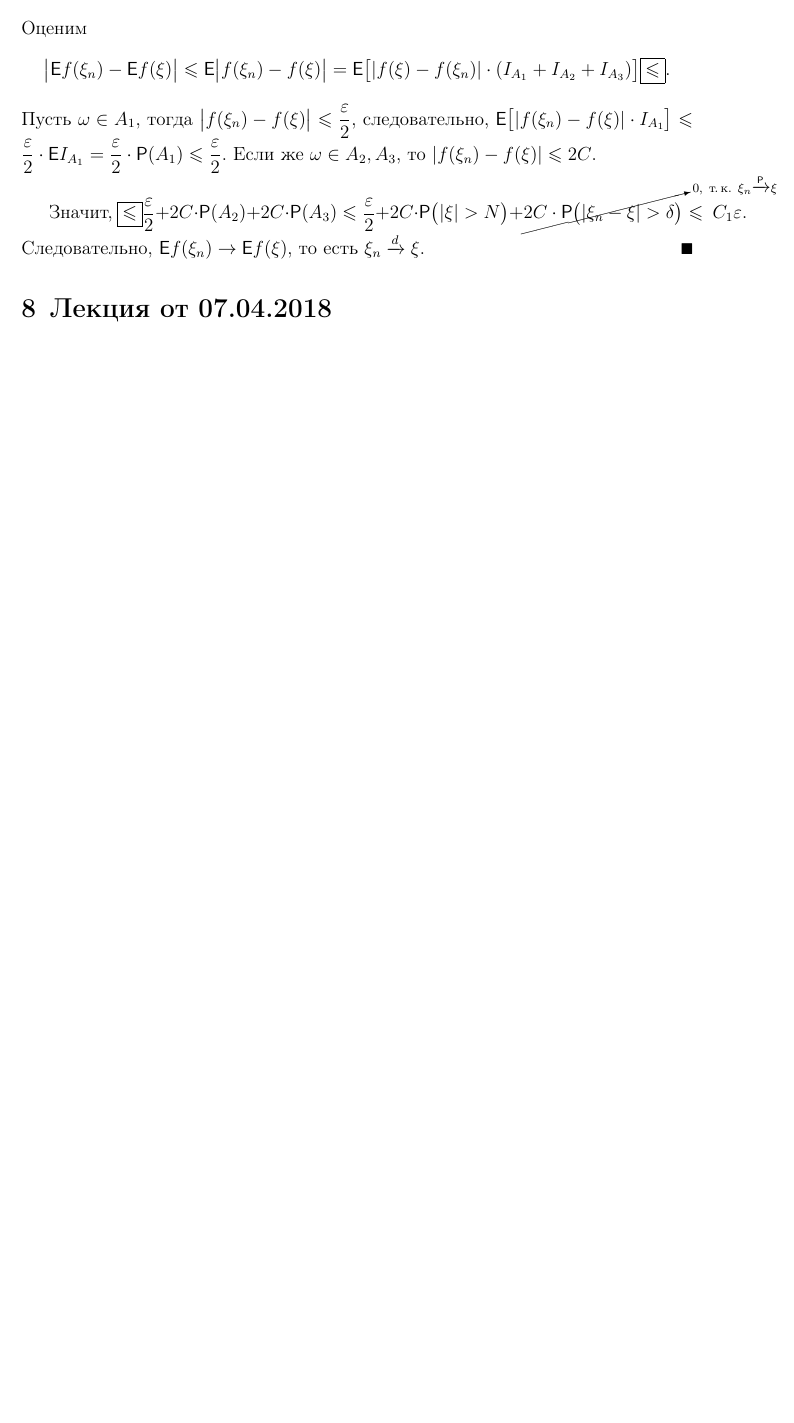
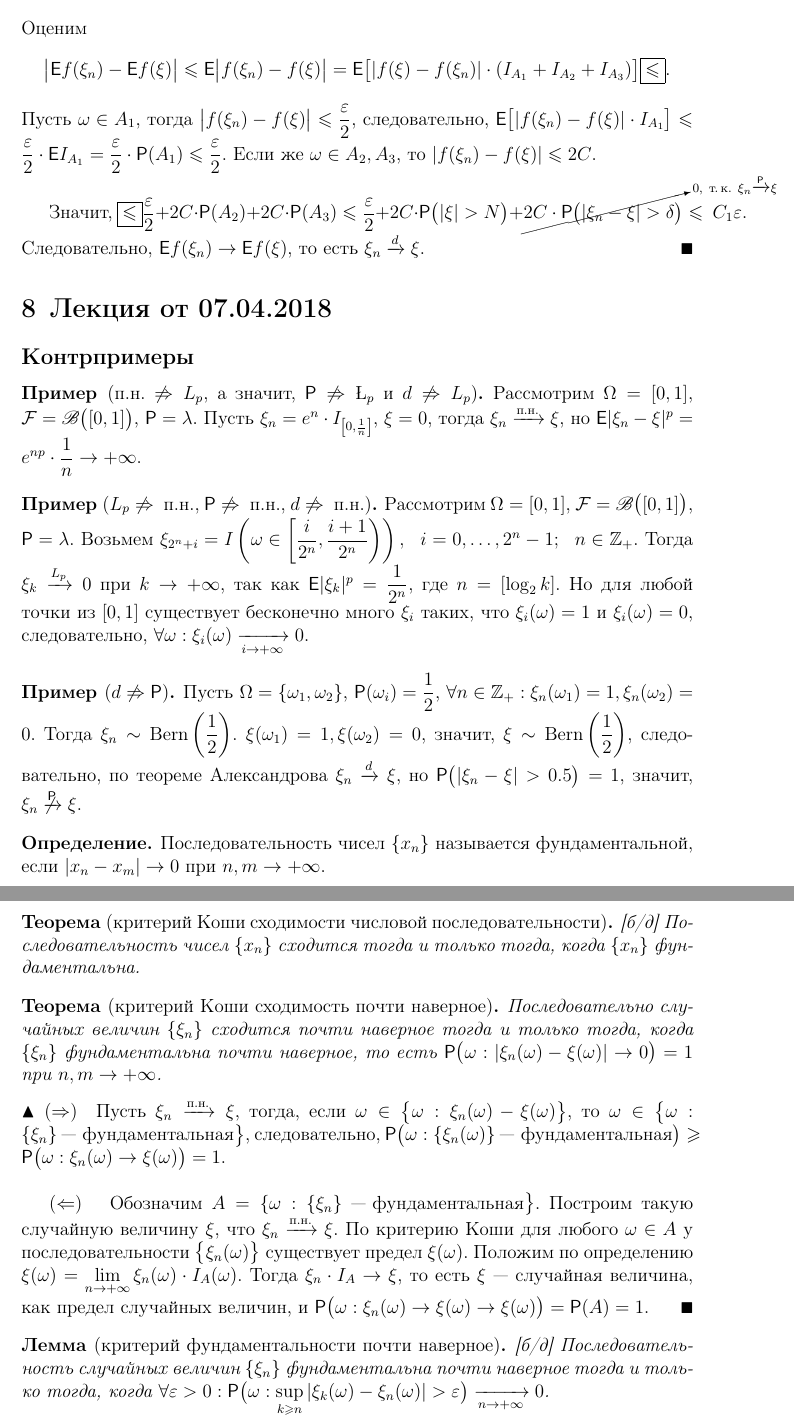
Before and after one commit to AShepelevv/mipt.diht.probability-lectures, a LaTeX document (mipt.probability.abstract.tex, which reads probability_2018_04_07.tex): part of page 18 of 18 before the commit and two parts of pages 18 and 19 of 19 after it, the two joined at a grey line, cut so that both start at the same text, the shorter picture padded with empty space. Compiled offline with pdfLaTeX.

Commit message:
+first part of lecture 8

```diff
--- a/mipt.probability.abstract.tex
+++ b/mipt.probability.abstract.tex
@@ -31,6 +31,7 @@
 \theoremstyle{definition}
 \newtheorem*{definition}{Определение}
 \newtheorem*{problem}{Задача}
+\newtheorem*{example}{Пример}
 
 \theoremstyle{remark}
 \newtheorem*{note}{Замечание}
@@ -62,6 +63,7 @@
 \newcommand{\B}{\mathscr{B}}
 \newcommand{\R}{\mathbb{R}}
 \newcommand{\N}{\mathbb{N}}
+\newcommand{\Z}{\mathbb{Z}}
 \newcommand{\F}{\mathcal{F}}
 \newcommand{\G}{\mathcal{G}}
 \DeclareMathOperator{\cov}{cov}
--- a/probability_2018_04_07.tex
+++ b/probability_2018_04_07.tex
@@ -1 +1,28 @@
 \section{Лекция от 07.04.2018}
+\subsection*{Контрпримеры}
+\begin{example}[п.н. $\not\Rightarrow L_p$, а значит, $\P \not\Rightarrow \L_p$ и $d \not\Rightarrow L_p$]
+	Рассмотрим $\Omega = [0, 1]$, $\F = \B\big([0,1] \big)$, $\P = \lambda$. Пусть $\xi_n = e^n \cdot I_{\left[0, \frac{1}{n} \right]}$, $\xi = 0$, тогда $\xi_n \xrightarrow{\text{п.н.}} \xi$, но $\E | \xi_n - \xi |^p = e^{np} \cdot \dfrac{1}{n} \rightarrow + \infty$.
+\end{example}
+\begin{example}[$L_p \not\Rightarrow~\text{п.н.}$, $\P \not\Rightarrow~\text{п.н.}$, $d \not\Rightarrow~\text{п.н.}$]
+	Рассмотрим $\Omega = [0, 1]$, $\F = \B\big([0,1] \big)$, $\P = \lambda$. Возьмем $\xi_{2^n + i} = I \left( \omega \in \left[ \dfrac{i}{2^n}, \dfrac{i + 1}{2^n} \right) \right), ~~i = 0,\ldots, 2^n - 1;~~n \in \Z_+$. Тогда $\xi_k \xrightarrow{L_p} 0$ при $k \rightarrow + \infty$, так как $\E | \xi_k |^p = \dfrac{1}{2^n}$, где $n = \left[ \log_2 k \right]$. Но для любой точки из $[0,1]$ существует бесконечно много $\xi_i$ таких, что $\xi_i(\omega) = 1$ и $\xi_i(\omega) = 0$, следовательно, $\forall \omega: \xi_i(\omega) \xrightarrow[i \rightarrow + \infty ]{} 0$.
+\end{example}
+\begin{example}[$ d \not\Rightarrow \P$]
+	Пусть $\Omega = \{ \omega_1, \omega_2 \}$, $\P(\omega_i) = \dfrac{1}{2}$, $\forall n \in \Z_+: \xi_n(\omega_1) = 1, \xi_n(\omega_2) = 0$. Тогда $\xi_n \sim \text{Bern} \left( \dfrac{1}{2} \right)$. $\xi(\omega_1) = 1, \xi(\omega_2) = 0$, значит, $\xi \sim \text{Bern} \left( \dfrac{1}{2} \right)$, следовательно, по теореме Александрова $\xi_n \xrightarrow{d} \xi$, но $\P \big( | \xi_n - \xi| > 0.5 \big) = 1$, значит, $\xi_n \not\xrightarrow{\P} \xi$.
+\end{example}
+\begin{definition}
+	Последовательность чисел $\{ x_n \}$ называется фундаментальной, если $|x_n - x_m| \rightarrow 0$ при $n, m \rightarrow +\infty$.
+\end{definition}
+\begin{theorem}[критерий Коши сходимости числовой последовательности][б/д]
+	Последовательность чисел $\{ x_n \}$ сходится тогда и только тогда, когда $\{ x_n \}$ фундаментальна.
+\end{theorem}
+\begin{theorem}[критерий Коши сходимость почти наверное]
+	Последовательно случайных величин $\{ \xi_n \}$ сходится почти наверное тогда и только тогда, когда $\{ \xi_n \}$ фундаментальна почти наверное, то есть $\P  \big( \omega : | \xi_n(\omega) - \xi(\omega) | \rightarrow 0 \big) = 1$ при $n, m \rightarrow + \infty$.
+	\begin{proof}
+		($\Rightarrow$)\quad Пусть $\xi_n \xrightarrow{\text{п.н.}} \xi$, тогда, если $\omega \in \big\{ \omega: \xi_n(\omega) - \xi(\omega) \big\}$, то $\omega \in \big\{ \omega: \{\xi_n\}~\text{--- фундаментальная} \big\}$, следовательно, $\P \big( \omega: \{ \xi_n(\omega)\}~\text{--- фундаментальная} \big) \geqslant \P \big( \omega: \xi_n(\omega) \rightarrow \xi(\omega) \big) = 1$.\\
+
+		($\Leftarrow$) \quad Обозначим $A = \{ \omega: \{\xi_n\}~\text{--- фундаментальная} \big\}$. Построим такую случайную величину $\xi$, что $\xi_n \xrightarrow{\text{п.н.}} \xi$. По критерию Коши для любого $\omega \in A$ у последовательности $\big\{ \xi_n(\omega) \big\}$ существует предел $\xi(\omega)$. Положим по определению $\xi(\omega) = \lim\limits_{n \rightarrow + \infty} \xi_n(\omega) \cdot I_A(\omega)$. Тогда $\xi_n \cdot I_A \rightarrow \xi$, то есть $\xi$~--- случайная величина, как предел случайных величин, и $\P \big( \omega: \xi_n (\omega) \rightarrow \xi(\omega) \rightarrow \xi(\omega) \big) = \P(A)=1$.
+	\end{proof}
+\end{theorem}
+\begin{lemma}[критерий фундаментальности почти наверное][б/д]
+	Последовательность случайных величин $\{ \xi_n \}$ фундаментальна почти наверное тогда и только тогда, когда $\forall \varepsilon > 0: \P\big(\omega: \sup\limits_{k \geqslant n} | \xi_k(\omega) - \xi_n(\omega) | > \varepsilon \big) \limn 0$.
+\end{lemma}
```
Also changed, not shown: mipt.probability.abstract.pdf.
